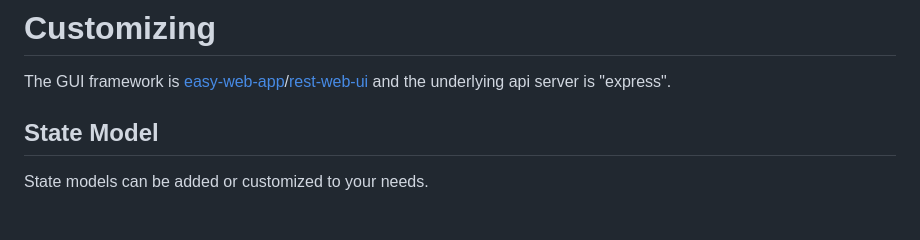
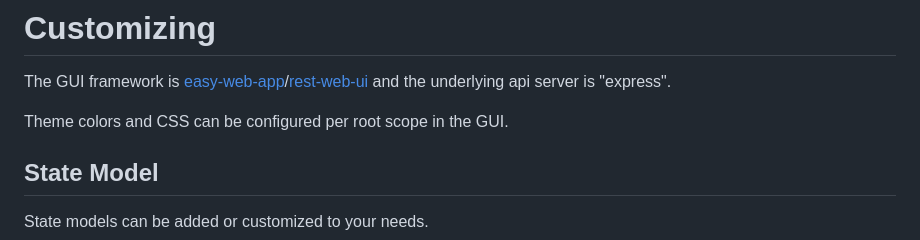
Before and after one commit to ma-ha/lowcode-data-app, a Markdown page: README.md, the part around the change. GitHub-like rendering; blank space fills up the shorter version.

Commit message:
0.28.7 Customize CSS and theme colors

```diff
--- a/README.md
+++ b/README.md
@@ -226,6 +226,8 @@ Entities can refer to external GUI Apps using links. Placeholders in the links a
 
 The GUI framework is [easy-web-app](https://github.com/ma-ha/easy-web-app)/[rest-web-ui](https://github.com/ma-ha/rest-web-ui) and the underlying api server is "express".
 
+Theme colors and CSS can be configured per root scope in the GUI.
+
 ## State Model
 
 State models can be added or customized to your needs.
```
Also changed, not shown: app/README.md (+2 -0 lines).
